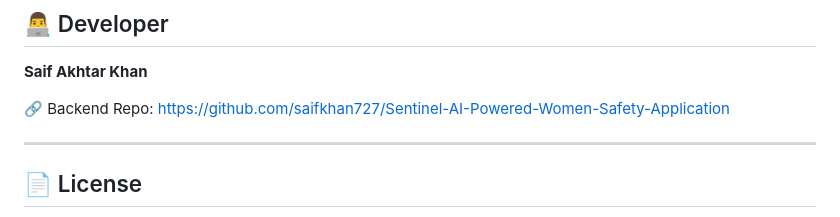
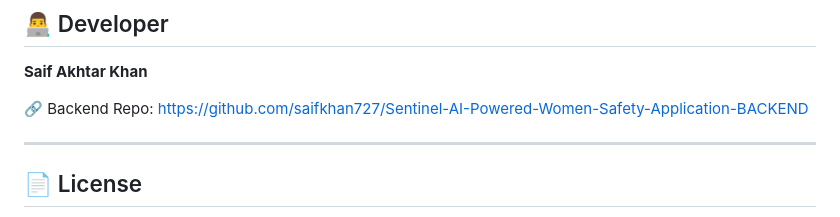
Before and after one commit to saifkhan727/Sentinel-AI-Powered-Safety-Application-FRONTEND, a Markdown page: README.md, the part around the change. Rendered like a GitHub page.

```diff
--- a/README.md
+++ b/README.md
@@ -125,7 +125,7 @@ flutter run
 ## 👨‍💻 Developer
 **Saif Akhtar Khan**
 
-🔗 Backend Repo: https://github.com/saifkhan727/Sentinel-AI-Powered-Women-Safety-Application
+🔗 Backend Repo: https://github.com/saifkhan727/Sentinel-AI-Powered-Women-Safety-Application-BACKEND
 
 ---
 
```
